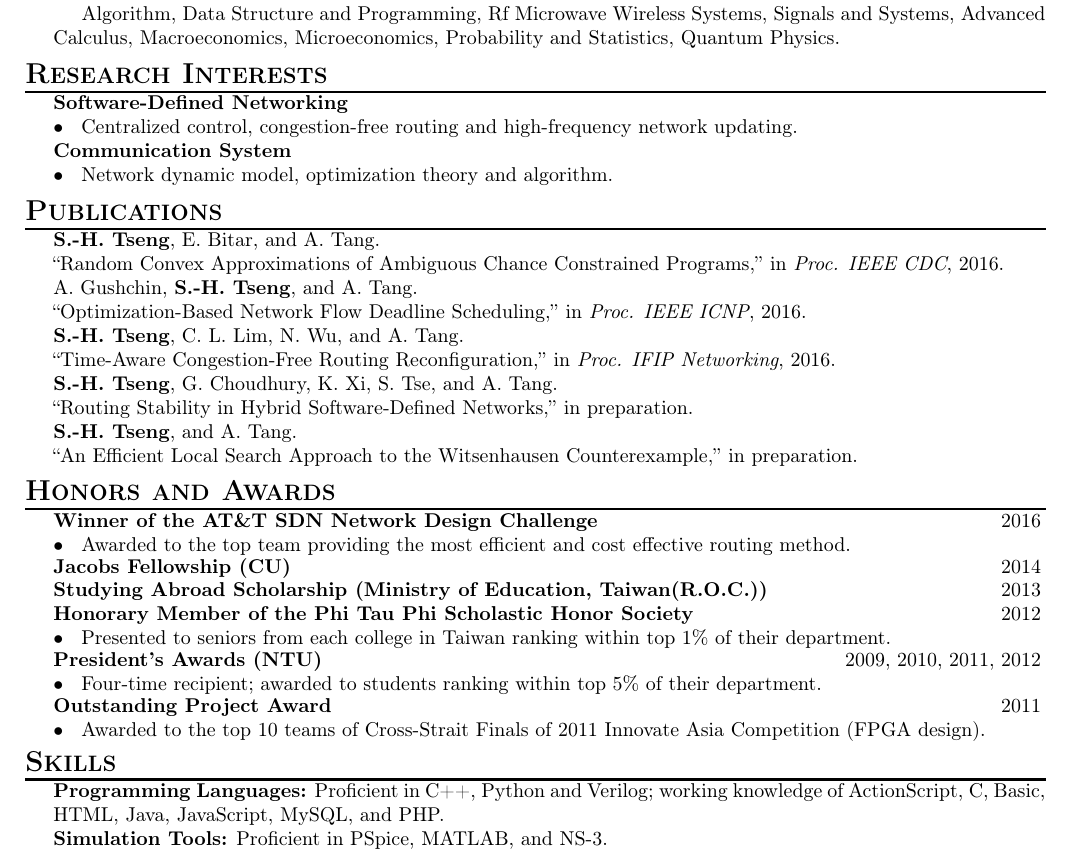
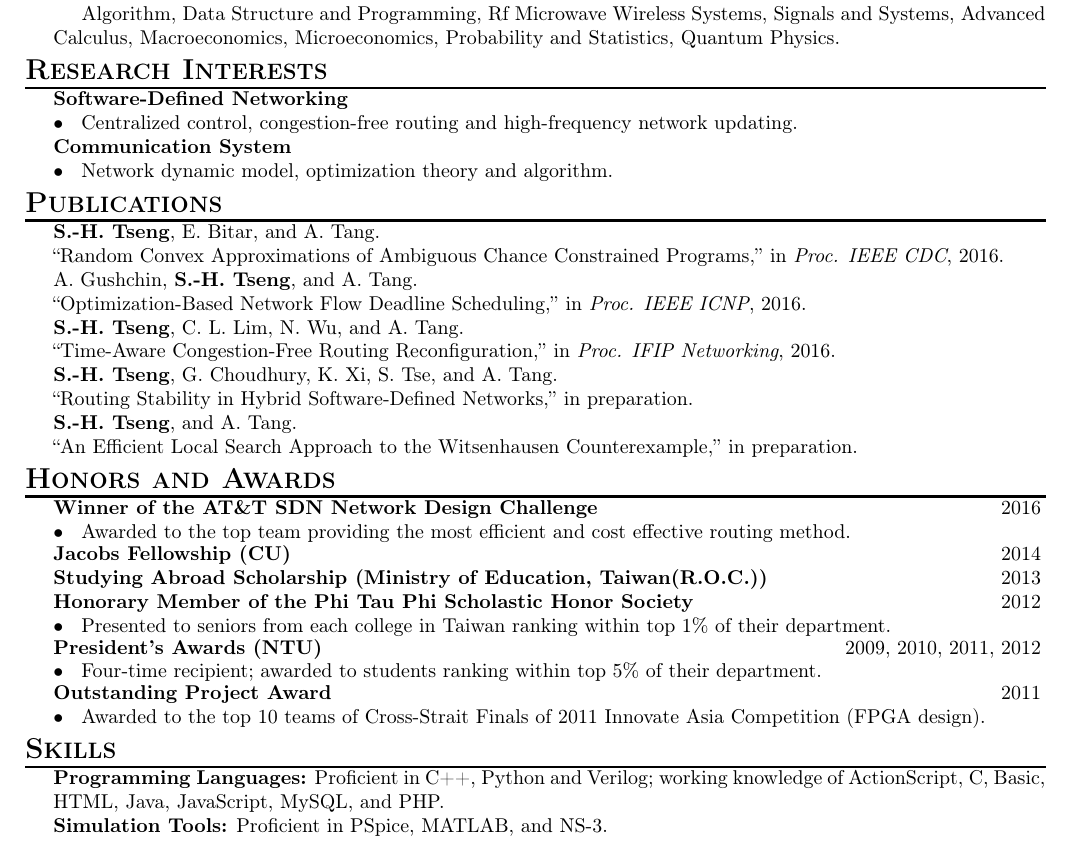
Before and after one commit to shih-hao-tseng/resume, a LaTeX CV (Shih-HaoTseng_Resume.tex, which reads resume_format.tex): part of the page, cut so that both start at the same text. Compiled offline with pdfLaTeX.

Commit message:
provide content

```diff
--- a/Shih-HaoTseng_Resume.tex
+++ b/Shih-HaoTseng_Resume.tex
@@ -54,39 +54,34 @@ in preparation. \\
 {\bf S.-H. Tseng}, and A. Tang. \\
 ``An Efficient Local Search Approach to the Witsenhausen Counterexample,''
 in preparation.
-\end{tabularx}\\[0.1cm]
+}\vspace*{0.1cm}
 
 \section{Honors and Awards}
 \subsection{Winner of the AT\&T SDN Network Design Challenge}{}{2016}
-\begin{tabularx}{18cm}{L{13cm}R{4cm}}
-\multicolumn{2}{@{\hspace*{0.5cm}}p{17.5cm}}{
-$\bullet$\hspace*{0.2cm} Awarded to the top team providing the most efficient and cost effective routing method.} \\
-\end{tabularx}\\[-1pt]
+\content{
+$\bullet$\hspace*{0.2cm} Awarded to the top team providing the most efficient and cost effective routing method.
+}\\[-1pt]
 \subsection{Jacobs Fellowship (CU)}{}{2014}
 \subsection{Studying Abroad Scholarship (Ministry of Education, Taiwan(R.O.C.))}{}{2013}
 \subsection{Honorary Member of the Phi Tau Phi Scholastic Honor Society}{}{2012}
-\begin{tabularx}{18cm}{L{13cm}R{4cm}}
-\multicolumn{2}{@{\hspace*{0.5cm}}p{17.5cm}}{
-$\bullet$\hspace*{0.2cm} Presented to seniors from each college in Taiwan ranking within top 1\% of their department.} \\
-\end{tabularx}\\[-1pt]
+\content{
+$\bullet$\hspace*{0.2cm} Presented to seniors from each college in Taiwan ranking within top 1\% of their department.
+}\\[-1pt]
 \subsection{President's Awards (NTU)}{}{2009, 2010, 2011, 2012}
-\begin{tabularx}{18cm}{L{13cm}R{4cm}}
-\multicolumn{2}{@{\hspace*{0.5cm}}p{17.5cm}}{
-$\bullet$\hspace*{0.2cm} Four-time recipient; awarded to students ranking within top 5\% of their department.} \\
-\end{tabularx}\\[-1pt]
+\content{
+$\bullet$\hspace*{0.2cm} Four-time recipient; awarded to students ranking within top 5\% of their department.
+}\\[-1pt]
 \subsection{Outstanding Project Award}{}{2011}
-\begin{tabularx}{18cm}{L{13cm}R{4cm}}
-\multicolumn{2}{@{\hspace*{0.5cm}}p{17.5cm}}{
-$\bullet$\hspace*{0.2cm} Awarded to the top 10 teams of Cross-Strait Finals of 2011 Innovate Asia Competition (FPGA design).} \\
+\content{
+$\bullet$\hspace*{0.2cm} Awarded to the top 10 teams of Cross-Strait Finals of 2011 Innovate Asia Competition (FPGA design).
 %{\bf Freshman Chinese Writing Award (NTU)} & 2009
-\end{tabularx}
-\vspace*{0.1cm}
+}\vspace*{0.1cm}
 
 \section{Skills}
-\begin{tabularx}{18cm}{@{\hspace*{0.5cm}}p{17.5cm}}
-{\bf Programming Languages:} Proficient in C++, Python and Verilog; working knowledge of ActionScript, C, Basic, HTML, Java, JavaScript, MySQL, and PHP.\\
-{\bf Simulation Tools:} Proficient in PSpice, MATLAB, and NS-3. \\
-{\bf Languages:} Fluent in English; native in Mandarin Chinese and Taiwanese Hokkien; basic understanding of French, German, Spanish, and Japanese.
-\end{tabularx}\\[0.1cm]
+\content{
+\bolditem{Programming Languages:}{ Proficient in C++, Python and Verilog; working knowledge of ActionScript, C, Basic, HTML, Java, JavaScript, MySQL, and PHP.}
+\bolditem{Simulation Tools:}{ Proficient in PSpice, MATLAB, and NS-3.}
+\bolditem{Languages:}{ Fluent in English; native in Mandarin Chinese and Taiwanese Hokkien; basic understanding of French, German, Spanish, and Japanese.}
+}\vspace*{0.1cm}
 
 \section{Experience}
--- a/resume_format.tex
+++ b/resume_format.tex
@@ -54,6 +52,9 @@
 {\bf #1}#2 & #3
 \end{tabularx}\\ }
 
-\newcommand{\nondatedsubsection}[2]{
+\newcommand{\content}[1]{
+\begin{tabularx}{18cm}{@{\hspace*{0.5cm}}p{17.5cm}}
+#1
+\end{tabularx}}
 
-}
+\newcommand{\bolditem}[2]{{\bf #1}#2 \\}
```
Also changed, not shown: Shih-HaoTseng_Resume.pdf, Shih-HaoTseng_Resume.tex (34 more changed lines), resume_format.tex (2 more changed lines), 2 other files.
